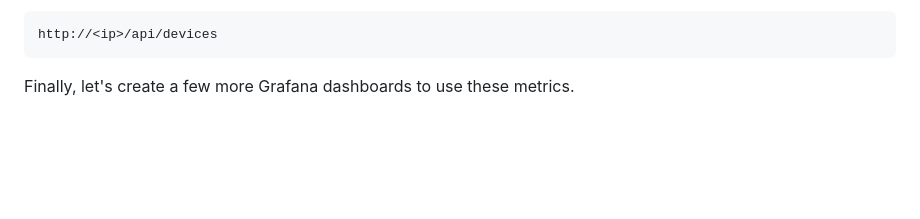
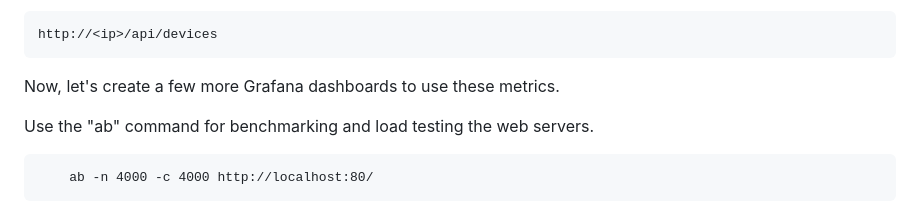
Before and after one commit to Amits64/project, a Markdown page: prometheus/README.md, the part around the change printed below. GitHub-like rendering; blank space fills up the shorter version.

```diff
--- a/prometheus/README.md
+++ b/prometheus/README.md
@@ -623,4 +627,8 @@ Now we can use the Nginx ip address to test the app.
 
     http://<ip>/api/devices
 
-Finally, let's create a few more Grafana dashboards to use these metrics.
+Now, let's create a few more Grafana dashboards to use these metrics.
+
+Use the "ab" command for benchmarking and load testing the web servers.
+
+        ab -n 4000 -c 4000 http://localhost:80/
```
Also changed, not shown: other parts of prometheus/README.md (+4 -0 lines).
